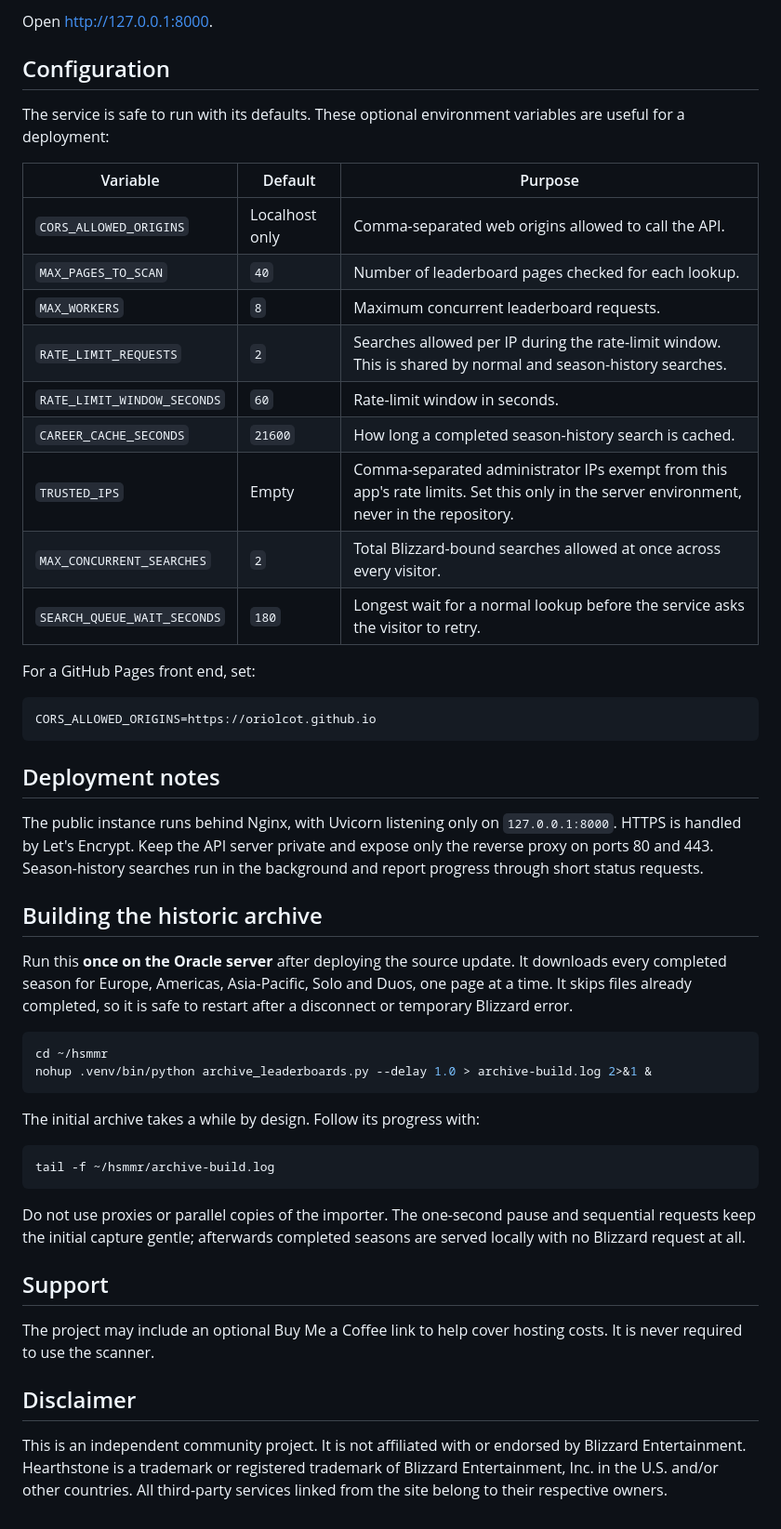
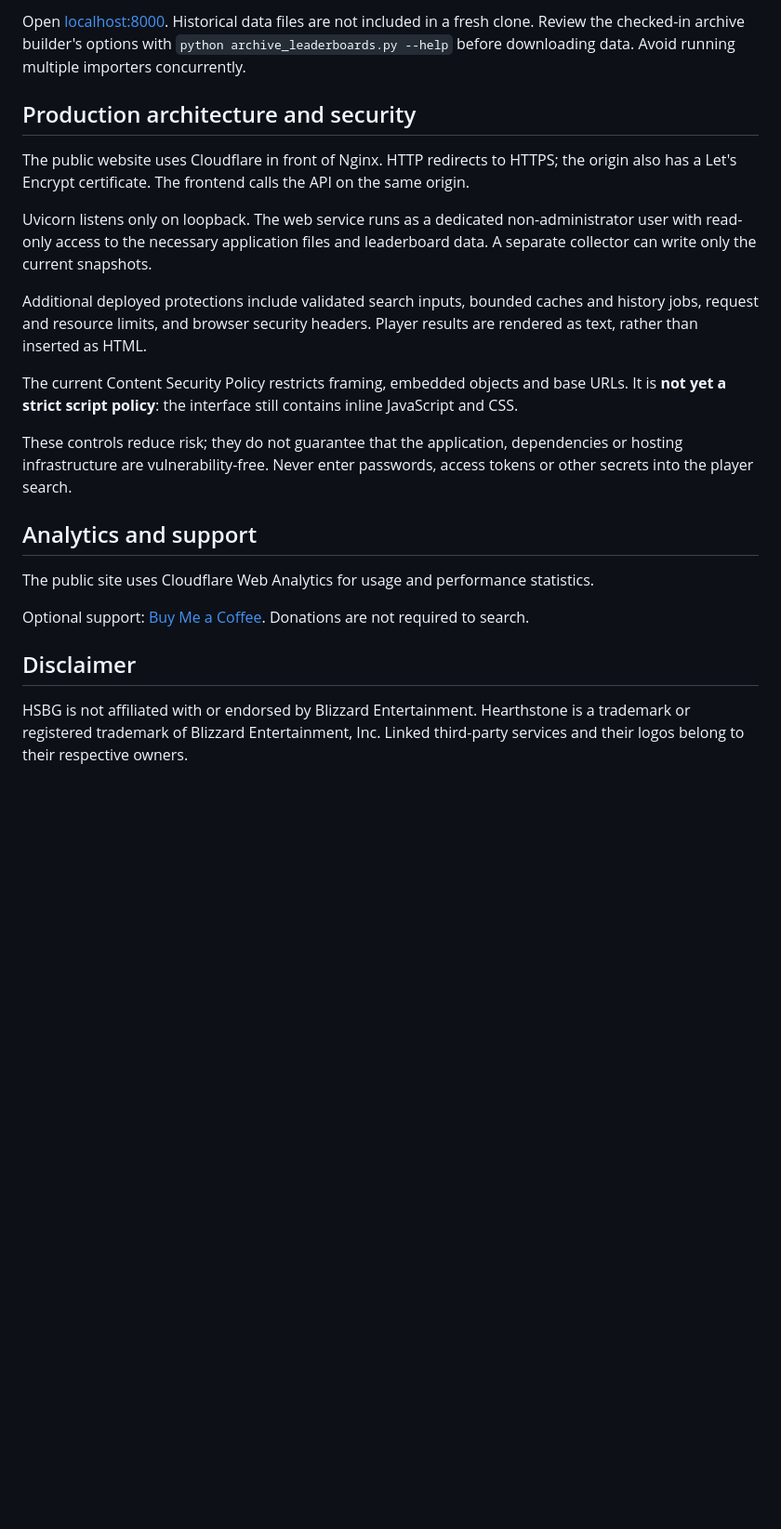
Before and after one commit to oriolcot/HSBG, a Markdown page: README.md, the part around one of its changes. Shown at 93% size. GitHub-like rendering; blank space fills up the shorter version.

````diff
--- a/README.md
+++ b/README.md
@@ -54,54 +73,25 @@ uvicorn backend:app --reload
 ```
 
-Open [http://127.0.0.1:8000](http://127.0.0.1:8000).
+Open [localhost:8000](http://127.0.0.1:8000). Historical data files are not included in a fresh clone. Review the checked-in archive builder's options with `python archive_leaderboards.py --help` before downloading data. Avoid running multiple importers concurrently.
 
-## Configuration
+## Production architecture and security
 
-The service is safe to run with its defaults. These optional environment variables are useful for a deployment:
+The public website uses Cloudflare in front of Nginx. HTTP redirects to HTTPS; the origin also has a Let's Encrypt certificate. The frontend calls the API on the same origin.
 
-| Variable | Default | Purpose |
-| --- | --- | --- |
-| `CORS_ALLOWED_ORIGINS` | Localhost only | Comma-separated web origins allowed to call the API. |
-| `MAX_PAGES_TO_SCAN` | `40` | Number of leaderboard pages checked for each lookup. |
-| `MAX_WORKERS` | `8` | Maximum concurrent leaderboard requests. |
-| `RATE_LIMIT_REQUESTS` | `2` | Searches allowed per IP during the rate-limit window. This is shared by normal and season-history searches. |
-| `RATE_LIMIT_WINDOW_SECONDS` | `60` | Rate-limit window in seconds. |
-| `CAREER_CACHE_SECONDS` | `21600` | How long a completed season-history search is cached. |
-| `TRUSTED_IPS` | Empty | Comma-separated administrator IPs exempt from this app's rate limits. Set this only in the server environment, never in the repository. |
-| `MAX_CONCURRENT_SEARCHES` | `2` | Total Blizzard-bound searches allowed at once across every visitor. |
-| `SEARCH_QUEUE_WAIT_SECONDS` | `180` | Longest wait for a normal lookup before the service asks the visitor to retry. |
+Uvicorn listens only on loopback. The web service runs as a dedicated non-administrator user with read-only access to the necessary application files and leaderboard data. A separate collector can write only the current snapshots.
 
-For a GitHub Pages front end, set:
+Additional deployed protections include validated search inputs, bounded caches and history jobs, request and resource limits, and browser security headers. Player results are rendered as text, rather than inserted as HTML.
 
-```bash
-CORS_ALLOWED_ORIGINS=https://oriolcot.github.io
-```
+The current Content Security Policy restricts framing, embedded objects and base URLs. It is **not yet a strict script policy**: the interface still contains inline JavaScript and CSS.
 
-## Deployment notes
+These controls reduce risk; they do not guarantee that the application, dependencies or hosting infrastructure are vulnerability-free. Never enter passwords, access tokens or other secrets into the player search.
 
-The public instance runs behind Nginx, with Uvicorn listening only on `127.0.0.1:8000`. HTTPS is handled by Let's Encrypt. Keep the API server private and expose only the reverse proxy on ports 80 and 443. Season-history searches run in the background and report progress through short status requests.
+## Analytics and support
 
-## Building the historic archive
+The public site uses Cloudflare Web Analytics for usage and performance statistics.
 
-Run this **once on the Oracle server** after deploying the source update. It downloads every completed season for Europe, Americas, Asia-Pacific, Solo and Duos, one page at a time. It skips files already completed, so it is safe to restart after a disconnect or temporary Blizzard error.
-
-```bash
-cd ~/hsmmr
-nohup .venv/bin/python archive_leaderboards.py --delay 1.0 > archive-build.log 2>&1 &
-```
-
-The initial archive takes a while by design. Follow its progress with:
-
-```bash
-tail -f ~/hsmmr/archive-build.log
-```
-
-Do not use proxies or parallel copies of the importer. The one-second pause and sequential requests keep the initial capture gentle; afterwards completed seasons are served locally with no Blizzard request at all.
-
-## Support
-
-The project may include an optional Buy Me a Coffee link to help cover hosting costs. It is never required to use the scanner.
+Optional support: [Buy Me a Coffee](https://buymeacoffee.com/urycot). Donations are not required to search.
 
 ## Disclaimer
 
-This is an independent community project. It is not affiliated with or endorsed by Blizzard Entertainment. Hearthstone is a trademark or registered trademark of Blizzard Entertainment, Inc. in the U.S. and/or other countries. All third-party services linked from the site belong to their respective owners.
+HSBG is not affiliated with or endorsed by Blizzard Entertainment. Hearthstone is a trademark or registered trademark of Blizzard Entertainment, Inc. Linked third-party services and their logos belong to their respective owners.
````
Also changed, not shown: other parts of README.md (+43 -24 lines).
